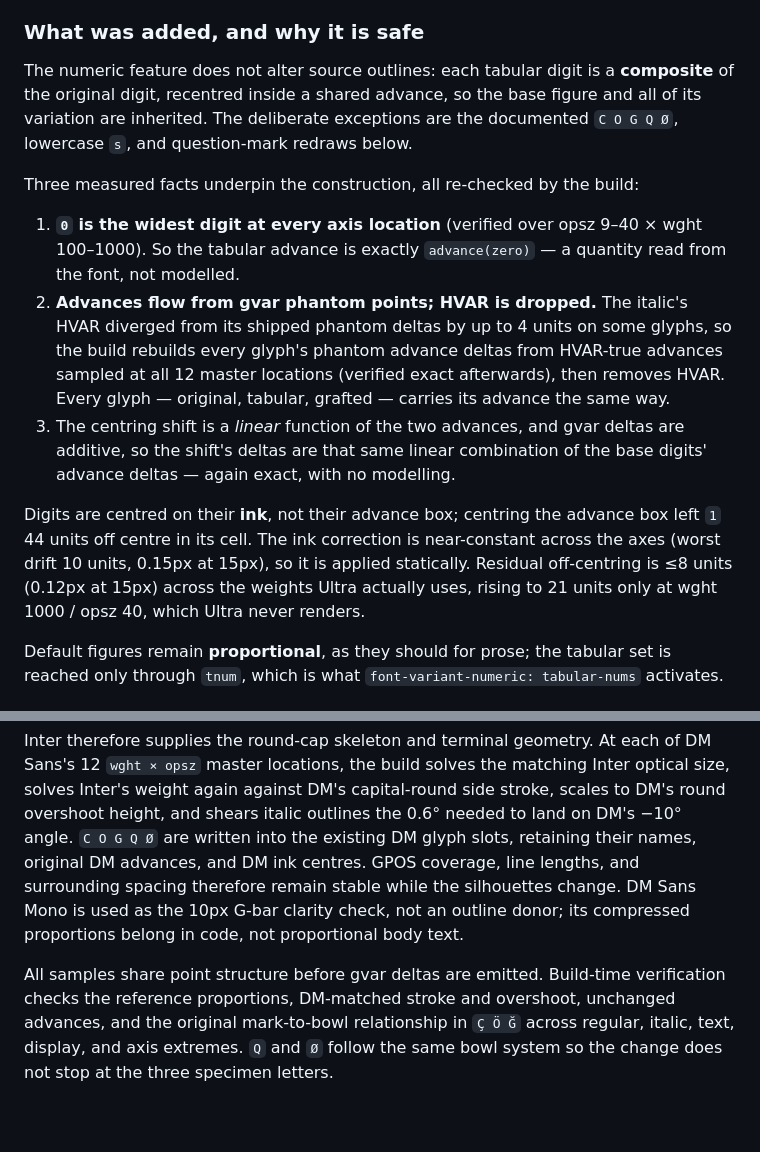
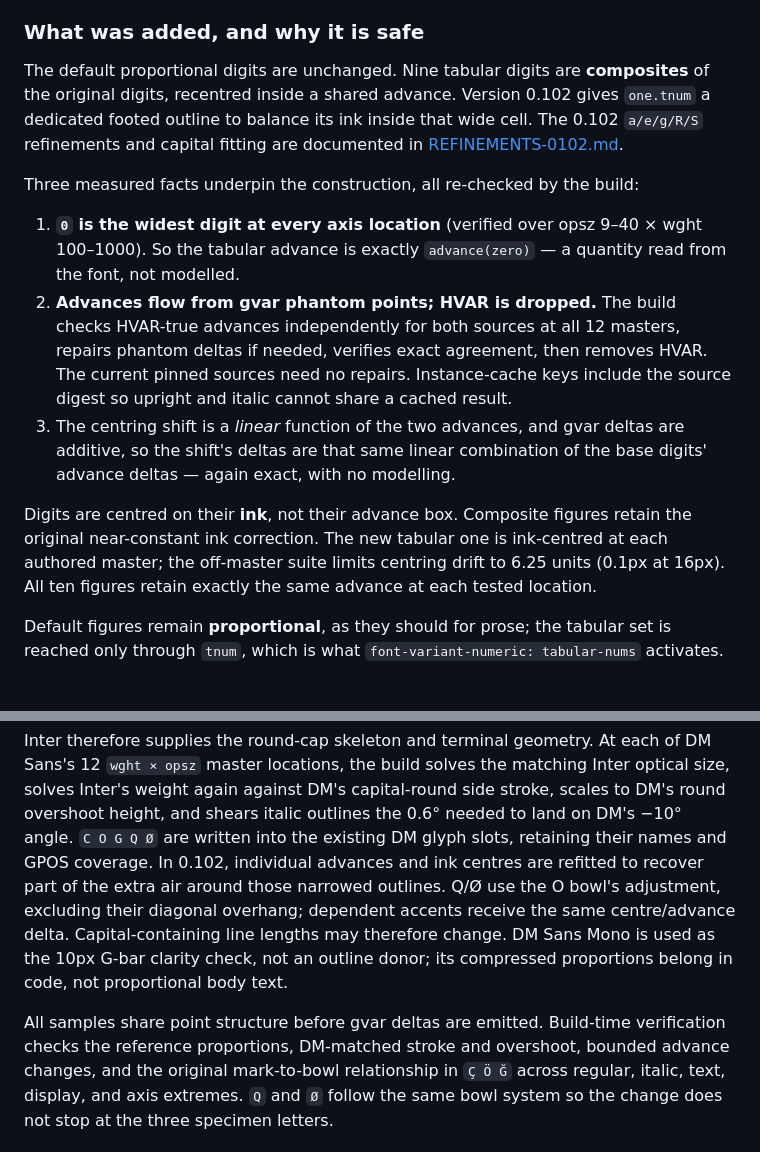
Before and after one commit to amilworks/ultra-sans, a Markdown page: docs/PROVENANCE.md, 2 parts joined by grey strips. Rendered like a GitHub page; blank space fills up the shorter version.

```diff
--- a/docs/PROVENANCE.md
+++ b/docs/PROVENANCE.md
@@ -57,33 +58,31 @@ verifies both the new authorship metadata and the protected upstream records.
 
 ### What was added, and why it is safe
 
-The numeric feature does not alter source outlines: each tabular digit is a
-**composite** of the original digit, recentred inside a shared advance, so the
-base figure and all of its variation are inherited. The deliberate exceptions
-are the documented `C O G Q Ø`, lowercase `s`, and question-mark redraws
-below.
+The default proportional digits are unchanged. Nine tabular digits are
+**composites** of the original digits, recentred inside a shared advance.
+Version 0.102 gives `one.tnum` a dedicated footed outline to balance its ink
+inside that wide cell. The 0.102 `a/e/g/R/S` refinements and capital fitting are
+documented in [REFINEMENTS-0102.md](REFINEMENTS-0102.md).
 
 Three measured facts underpin the construction, all re-checked by the build:
 
 1. **`0` is the widest digit at every axis location** (verified over opsz 9–40 ×
    wght 100–1000). So the tabular advance is exactly `advance(zero)` — a quantity
    read from the font, not modelled.
-2. **Advances flow from gvar phantom points; HVAR is dropped.** The italic's
-   HVAR diverged from its shipped phantom deltas by up to 4 units on some glyphs,
-   so the build rebuilds every glyph's phantom advance deltas from HVAR-true
-   advances sampled at all 12 master locations (verified exact afterwards), then
-   removes HVAR. Every glyph — original, tabular, grafted — carries its advance
-   the same way.
+2. **Advances flow from gvar phantom points; HVAR is dropped.** The build checks
+   HVAR-true advances independently for both sources at all 12 masters, repairs
+   phantom deltas if needed, verifies exact agreement, then removes HVAR. The
+   current pinned sources need no repairs. Instance-cache keys include the
+   source digest so upright and italic cannot share a cached result.
 3. The centring shift is a *linear* function of the two advances, and gvar deltas
    are additive, so the shift's deltas are that same linear combination of the
    base digits' advance deltas — again exact, with no modelling.
 
-Digits are centred on their **ink**, not their advance box; centring the advance
-box left `1` 44 units off centre in its cell. The ink correction is near-constant
-across the axes (worst drift 10 units, 0.15px at 15px), so it is applied
-statically. Residual off-centring is ≤8 units (0.12px at 15px) across the weights
-Ultra actually uses, rising to 21 units only at wght 1000 / opsz 40, which Ultra
-never renders.
+Digits are centred on their **ink**, not their advance box. Composite figures
+retain the original near-constant ink correction. The new tabular one is
+ink-centred at each authored master; the off-master suite limits centring
+drift to 6.25 units (0.1px at 16px). All ten figures retain exactly the same
+advance at each tested location.
 
 Default figures remain **proportional**, as they should for prose; the tabular
 set is reached only through `tnum`, which is what `font-variant-numeric:
@@ -121,15 +120,17 @@ of DM Sans's 12 `wght × opsz` master locations, the build solves the matching
 Inter optical size, solves Inter's weight again against DM's capital-round side
 stroke, scales to DM's round overshoot height, and shears italic outlines the
 0.6° needed to land on DM's −10° angle. `C O G Q Ø` are written into the
-existing DM glyph slots, retaining their names, original DM advances, and DM ink
-centres. GPOS coverage, line lengths, and surrounding spacing therefore remain
-stable while the silhouettes change. DM Sans Mono is used as the 10px
+existing DM glyph slots, retaining their names and GPOS coverage. In 0.102,
+individual advances and ink centres are refitted to recover part of the extra
+air around those narrowed outlines. Q/Ø use the O bowl's adjustment, excluding
+their diagonal overhang; dependent accents receive the same centre/advance
+delta. Capital-containing line lengths may therefore change. DM Sans Mono is used as the 10px
 G-bar clarity check, not an outline donor; its compressed proportions belong in
 code, not proportional body text.
 
 All samples share point structure before gvar deltas are emitted. Build-time
 verification checks the reference proportions, DM-matched stroke and overshoot,
-unchanged advances, and the original mark-to-bowl relationship in `Ç Ö Ğ`
+bounded advance changes, and the original mark-to-bowl relationship in `Ç Ö Ğ`
 across regular, italic, text, display, and axis extremes. `Q` and `Ø` follow the
 same bowl system so the change does not stop at the three specimen letters.
 
```
Also changed, not shown: other parts of docs/PROVENANCE.md (+4 -3 lines), README.md (+17 -4 lines), docs/REFINEMENTS-0102.md (added, +107 -0 lines), font-lab/README.md (+28 -12 lines), docs/assets/ultra-sans-hero-dark.png, docs/assets/ultra-sans-hero-light.png, 14 other files.
